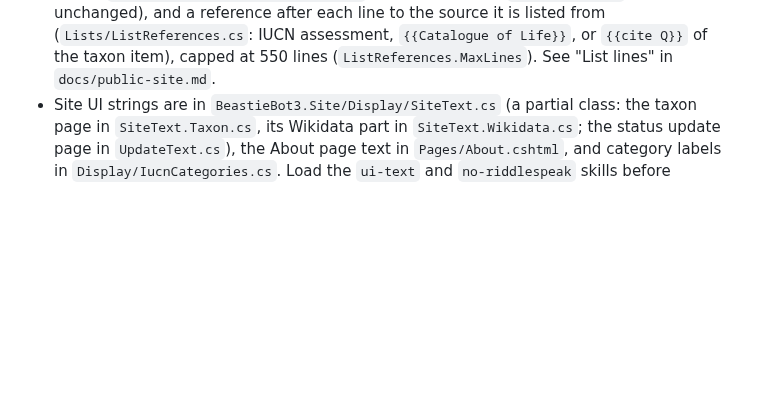
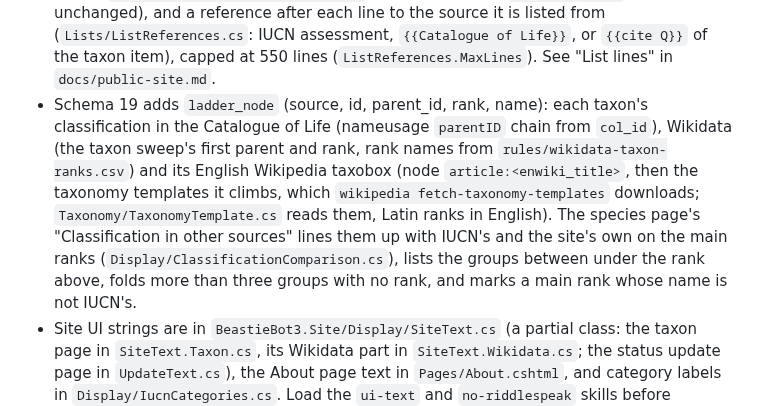
Before and after one commit to pengowray/BeastieBot3, a Markdown page: CLAUDE.md, the part around the change. Rendered like a GitHub page; blank space fills up the shorter version.

Commit message:
CLAUDE.md: the comparison of ranks (site schema 19)

```diff
--- a/CLAUDE.md
+++ b/CLAUDE.md
@@ -269,6 +269,7 @@ IUCN classifies only by kingdom, phylum, class, order, family and genus, so a li
 - New `site build-db` tests start from `BeastieBot3.Tests/SiteBuild/SiteBuildSourceFixture` (import it with `using static`).
 - Schema 14 (13 on its branch) adds species from the Catalogue of Life and Wikidata that IUCN does not have, for the group pages' lists: `extra_species` (placed under the IUCN genus of the same name and kingdom, or, by default, the IUCN family when IUCN does not have the genus (`site build-db --extra-species genus|family|none`; the list option `genera=0` leaves those out); built by `SiteBuild/ExtraSpecies/SiteExtraSpeciesBuild`), `extra_overlap` (possible duplicates not linked by an id, with a reason; likely ones make the list leave out the entry from the less preferred source), `higher_taxon_extra` (counts per group and the group's last descendant node id, since node ids are depth-first) and `taxon_source_name`. The Wikidata species come from `wikidata sweep-taxa`, which reads every taxon item (about 4 million) from the QLever endpoint into `wikidata_taxon_sweep` in the Wikidata cache (resumable cursor, `--status`, `--refresh-days`, `--restart`). On the site, the list option "Species sources" (`src`, `prefer`; `Lists/ListSources.cs`, `Lists/ListSourceMerge.cs`) picks the sources and the order of preference; extra species go in the NE section. See "Species from the Catalogue of Life and Wikidata" in `docs/public-site.md`.
 - Schema 15 adds `extra_species.authority` (CoL authorship) and `higher_taxon_extra_count` (extra species per group by sources, placement under a family or genus, and a likely overlap with an IUCN taxon), so the line cap follows `genera=0` and leaves out likely IUCN duplicates when IUCN is ticked and first (`ExtraSpeciesCounts.For`). Bullet lists have two more options (`Lists/ListLineOptions.cs`, keys `auth`, `lrefs`, `lcite`, apart from the tables' `refs`/`cite` because both are in one form): the taxon authority after the scientific name (`SpeciesListLineOptions.Authority`, off by default, so `generate-lists` output is unchanged), and a reference after each line to the source it is listed from (`Lists/ListReferences.cs`: IUCN assessment, `{{Catalogue of Life}}`, or `{{cite Q}}` of the taxon item), capped at 550 lines (`ListReferences.MaxLines`). See "List lines" in `docs/public-site.md`.
+- Schema 19 adds `ladder_node` (source, id, parent_id, rank, name): each taxon's classification in the Catalogue of Life (nameusage `parentID` chain from `col_id`), Wikidata (the taxon sweep's first parent and rank, rank names from `rules/wikidata-taxon-ranks.csv`) and its English Wikipedia taxobox (node `article:<enwiki_title>`, then the taxonomy templates it climbs, which `wikipedia fetch-taxonomy-templates` downloads; `Taxonomy/TaxonomyTemplate.cs` reads them, Latin ranks in English). The species page's "Classification in other sources" lines them up with IUCN's and the site's own on the main ranks (`Display/ClassificationComparison.cs`), lists the groups between under the rank above, folds more than three groups with no rank, and marks a main rank whose name is not IUCN's.
 - Site UI strings are in `BeastieBot3.Site/Display/SiteText.cs` (a partial class: the taxon page in `SiteText.Taxon.cs`, its Wikidata part in `SiteText.Wikidata.cs`; the status update page in `UpdateText.cs`), the About page text in `Pages/About.cshtml`, and category labels in `Display/IucnCategories.cs`. Load the `ui-text` and `no-riddlespeak` skills before changing them, and ask the user to sign off new or changed strings.
 
 ## Wikipedia Chart Generation
```
